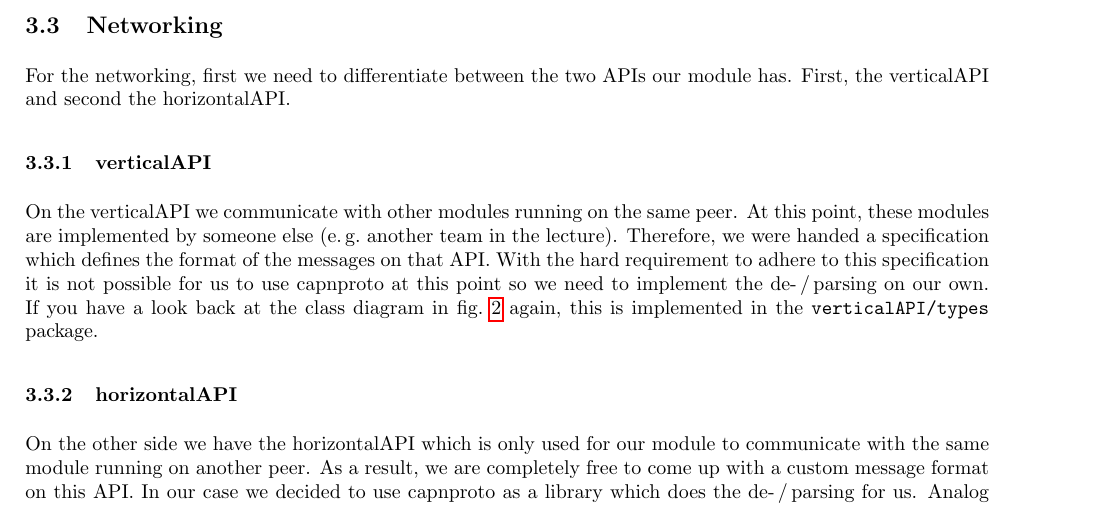
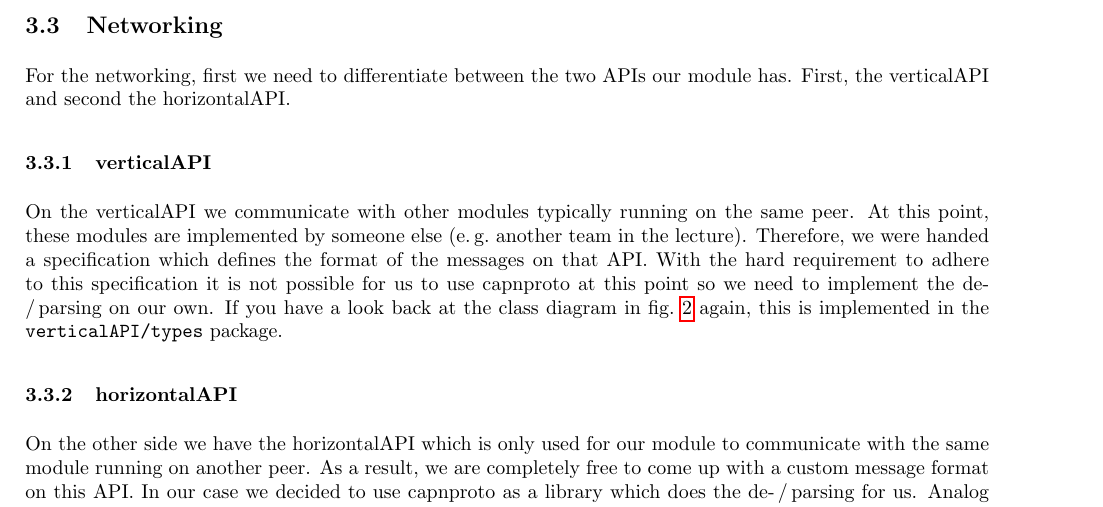
Before and after one commit to faguccio/Whisper2Peer, a LaTeX document (reports/02-midterm/main.tex): part of page 4 of 7, cut so that both start at the same text. Compiled offline with pdfLaTeX; a LaTeX package or settings file that is missing is left out.

Commit message:
adjust wording

```diff
--- a/reports/02-midterm/main.tex
+++ b/reports/02-midterm/main.tex
@@ -162,7 +162,7 @@ For the networking, first we need to differentiate between the two APIs our modu
 First, the verticalAPI and second the horizontalAPI.
 
 \subsubsection{verticalAPI}
-On the verticalAPI we communicate with other modules running on the same peer.
+On the verticalAPI we communicate with other modules typically running on the same peer.
 At this point, these modules are implemented by someone else (\eg another team in the lecture).
 Therefore, we were handed a specification which defines the format of the messages on that API.
 With the hard requirement to adhere to this specification it is not possible for us to use capnproto at this point so we need to implement the de-\,/\,parsing on our own.
```
